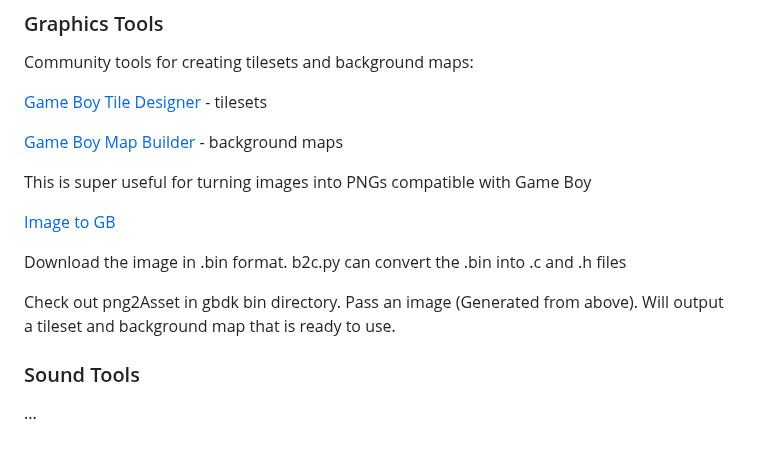
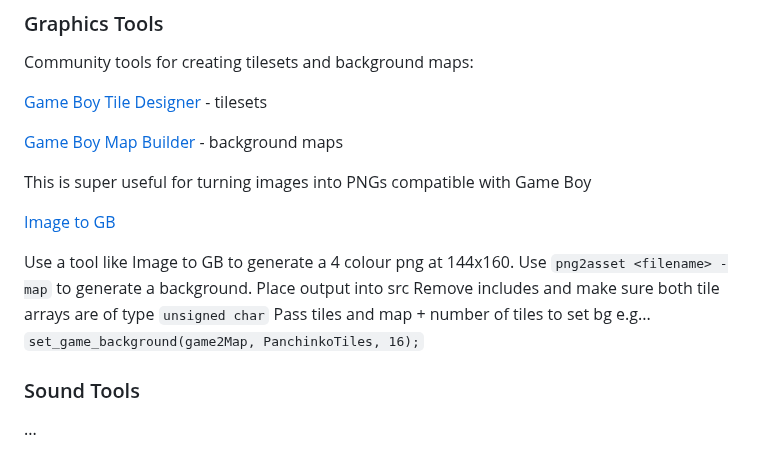
Before and after one commit to rookzone/splatter-boy, a Markdown page: README.md, the part around the change. Drawn GitHub-style.

```diff
--- a/README.md
+++ b/README.md
@@ -158,10 +158,12 @@ This is super useful for turning images into PNGs compatible with Game Boy
 
 [Image to GB](https://github.com/systemoflevers/image_to_gb)
 
-Download the image in .bin format. b2c.py can convert the .bin into .c and .h files
-
-Check out png2Asset in gbdk bin directory. Pass an image (Generated from above).
-Will output a tileset and background map that is ready to use.
+Use a tool like Image to GB to generate a 4 colour png at 144x160.
+Use `png2asset <filename> -map` to generate a background.
+Place output into src
+Remove includes and make sure both tile arrays are of type `unsigned char`
+Pass tiles and map + number of tiles to set bg e.g...
+`set_game_background(game2Map, PanchinkoTiles, 16);`
 
 ### Sound Tools
 
```
